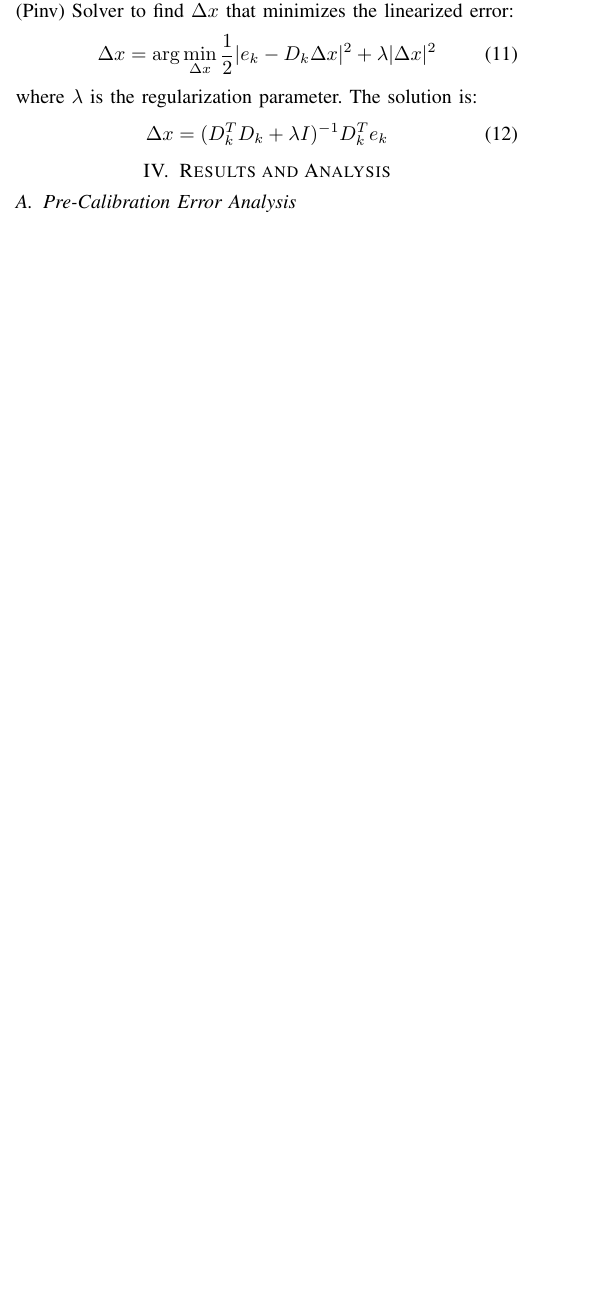
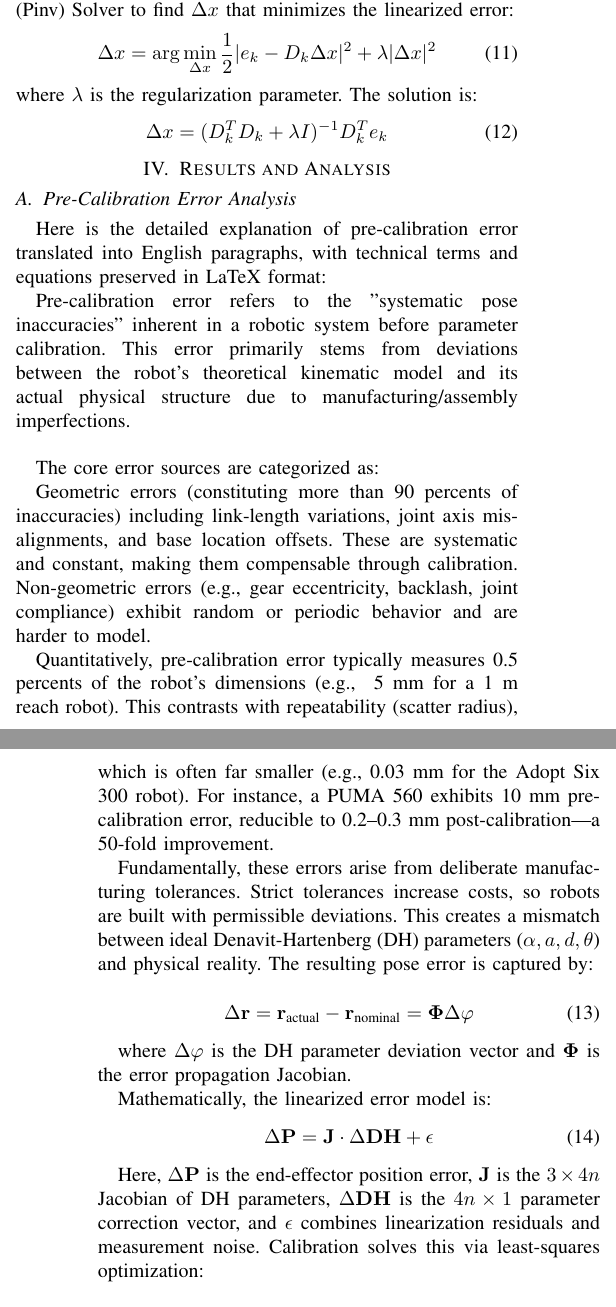
Before and after one commit to zhishimessi/SI190C, a LaTeX paper (report/report.tex): part of one column of page 3 of 4 before the commit and two parts of the columns of pages 3 and 4 of 4 after it, the two joined at a grey line, cut so that both start at the same text, the shorter picture padded with empty space. Compiled offline with pdfLaTeX.

Commit message:
report.tex

```diff
--- a/report/report.tex
+++ b/report/report.tex
@@ -254,7 +254,36 @@ where \(\lambda\) is the regularization parameter. The solution is:
 \section{Results and Analysis}
 
 \subsection{Pre-Calibration Error Analysis}
+\indent Here is the detailed explanation of pre-calibration error translated into English paragraphs, with technical terms and equations preserved in LaTeX format:\\
+\indent Pre-calibration error refers to the "systematic pose inaccuracies" inherent in a robotic system before parameter calibration. This error primarily stems from deviations between the robot's theoretical kinematic model and its actual physical structure due to manufacturing/assembly imperfections.\\
 
+The core error sources are categorized as:\\
+\indent Geometric errors (constituting more than 90 percents of inaccuracies) including link-length variations, joint axis misalignments, and base location offsets. These are systematic and constant, making them compensable through calibration. Non-geometric errors (e.g., gear eccentricity, backlash, joint compliance) exhibit random or periodic behavior and are harder to model.
+
+Quantitatively, pre-calibration error typically measures 0.5 percents of the robot's dimensions (e.g., ~5 mm for a 1 m reach robot). This contrasts with repeatability (scatter radius), which is often far smaller (e.g., 0.03 mm for the Adopt Six 300 robot). For instance, a PUMA 560 exhibits 10 mm pre-calibration error, reducible to 0.2–0.3 mm post-calibration—a 50-fold improvement.
+
+Fundamentally, these errors arise from deliberate manufacturing tolerances. Strict tolerances increase costs, so robots are built with permissible deviations. This creates a mismatch between ideal Denavit-Hartenberg (DH) parameters ($\alpha, a, d, \theta$) and physical reality. The resulting pose error is captured by:
+
+\begin{equation}
+    \Delta \mathbf{r} = \mathbf{r}_{\text{actual}} - \mathbf{r}_{\text{nominal}} = \mathbf{\Phi} \Delta \mathbf{\varphi}
+\end{equation}
+
+where $\Delta \mathbf{\varphi}$ is the DH parameter deviation vector and $\mathbf{\Phi}$ is the error propagation Jacobian.
+
+
+Mathematically, the linearized error model is:
+\begin{equation}
+    \Delta \mathbf{P} = \mathbf{J} \cdot \Delta \mathbf{DH} + \mathbf{\epsilon}
+\end{equation}
+
+Here, $\Delta \mathbf{P}$ is the end-effector position error, $\mathbf{J}$ is the $3 \times 4n$ Jacobian of DH parameters, $\Delta \mathbf{DH}$ is the $4n \times 1$ parameter correction vector, and $\mathbf{\epsilon}$ combines linearization residuals and measurement noise. Calibration solves this via least-squares optimization:
+
+\begin{equation}
+    \Delta \mathbf{DH} = (\mathbf{J}^T \mathbf{J})^{-1} \mathbf{J}^T \Delta \mathbf{P}
+\end{equation}
+requiring $\mathbf{J}^T\mathbf{J}$ to be well-conditioned.
+
+In essence, pre-calibration error is a correctable systemic deviation dominated by geometric factors. Calibration bridges the gap between repeatability (precision) and absolute accuracy, transforming the robot from "repeatable but inaccurate" to both precise and accurate. Tools like Kalibrot automate this parameter identification using external measurement systems (e.g., laser trackers) and optimization.
 \subsection{DH Parameter Calibration Results}
 
 \subsection{Accuracy Improvement Analysis (\textbf{TODO 6, 7})}
```
